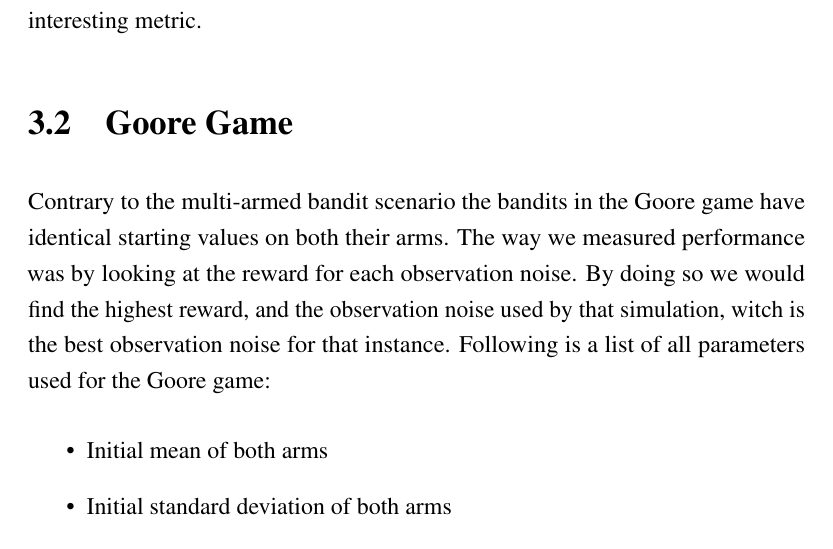
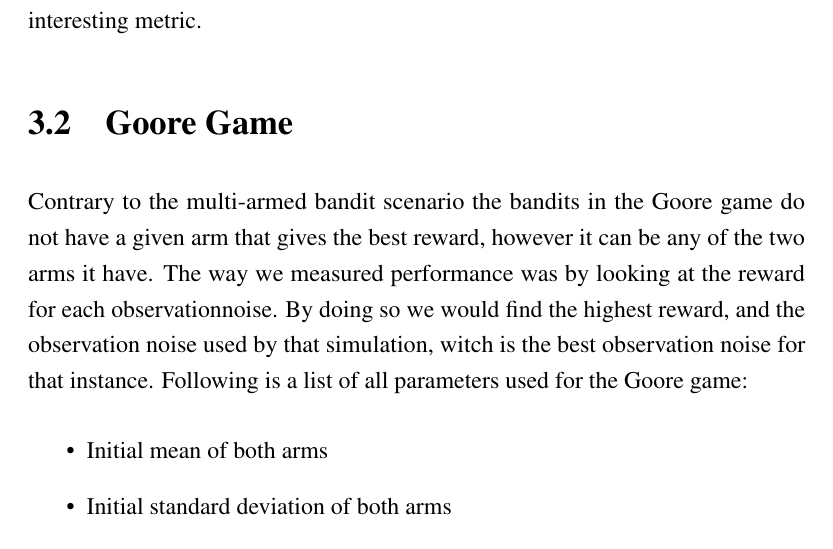
Before and after one commit to zkf/noisy, a LaTeX document (report/report.tex, which reads report/solution.tex): part of page 19 of 29, cut so that both start at the same text. Compiled offline with pdfLaTeX.

Commit message:
Changed a senteces in solution

```diff
--- a/report/solution.tex
+++ b/report/solution.tex
@@ -50,10 +50,7 @@ In fact, the multi-armed bandit problem is often stated as a minimisation proble
 Last, the number of times the best arm is selected at any given time can be an interesting metric.
 
 \section{Goore Game}
-Contrary to the multi-armed bandit scenario the bandits in the Goore game have identical starting
-values on both their arms. The way we measured performance was by looking at the reward for each observation
-noise. By doing so we would find the highest reward, and the observation noise used by that simulation, witch
-is the best observation noise for that instance. Following is a list of all parameters used for the Goore game:
+Contrary to the multi-armed bandit scenario the bandits in the Goore game do not have a given arm that gives the best reward, however it can be any of the two arms it have. The way we measured performance was by looking at the reward for each observationnoise. By doing so we would find the highest reward, and the observation noise used by that simulation, witch is the best observation noise for that instance. Following is a list of all parameters used for the Goore game:
 \begin{itemize}
 \item Initial mean of both arms
 \item Initial standard deviation of both arms
```
